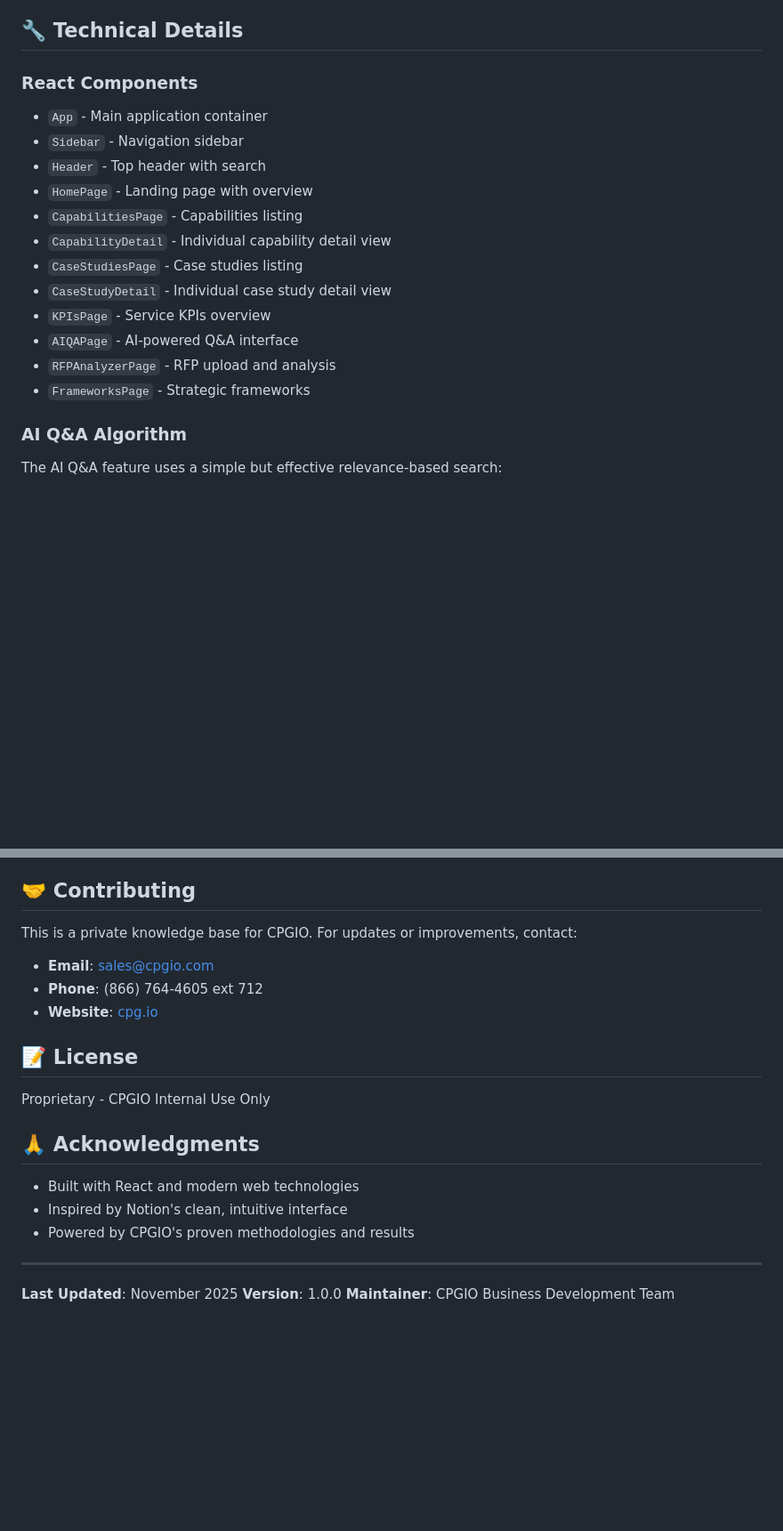
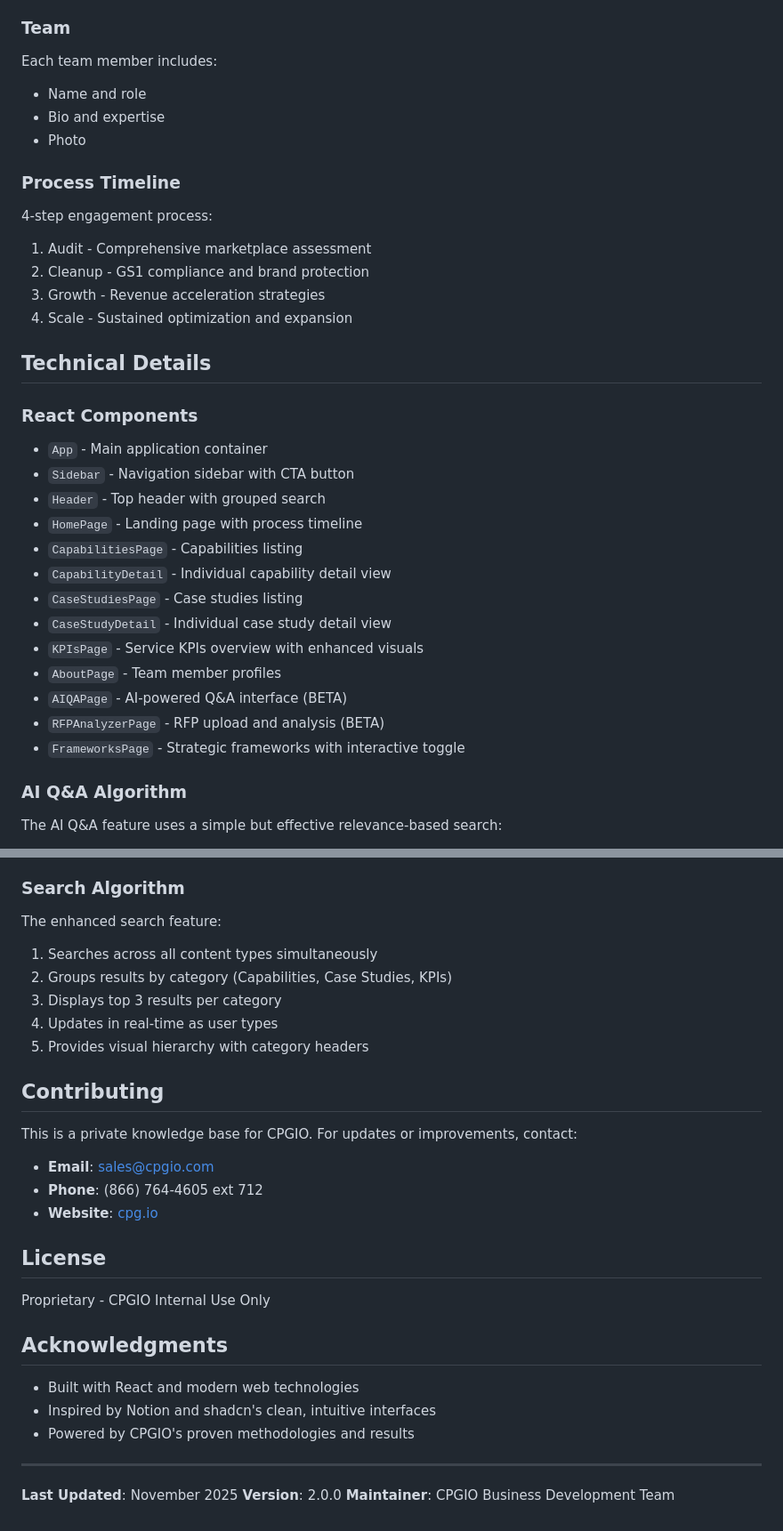
Before and after one commit to jackyjross/cpgio-knowledge-base, a Markdown page: README.md, 2 parts joined by grey strips. Shown at 89% size. GitHub-like rendering; blank space fills up the shorter version.

```diff
--- a/README.md
+++ b/README.md
@@ -175,22 +189,36 @@ Organized by category:
 - Compliance
 - Omnichannel
 
-## 🔧 Technical Details
+### Team
+Each team member includes:
+- Name and role
+- Bio and expertise
+- Photo
+
+### Process Timeline
+4-step engagement process:
+1. Audit - Comprehensive marketplace assessment
+2. Cleanup - GS1 compliance and brand protection
+3. Growth - Revenue acceleration strategies
+4. Scale - Sustained optimization and expansion
+
+## Technical Details
 
 ### React Components
 
 - `App` - Main application container
-- `Sidebar` - Navigation sidebar
-- `Header` - Top header with search
-- `HomePage` - Landing page with overview
+- `Sidebar` - Navigation sidebar with CTA button
+- `Header` - Top header with grouped search
+- `HomePage` - Landing page with process timeline
 - `CapabilitiesPage` - Capabilities listing
 - `CapabilityDetail` - Individual capability detail view
 - `CaseStudiesPage` - Case studies listing
 - `CaseStudyDetail` - Individual case study detail view
-- `KPIsPage` - Service KPIs overview
-- `AIQAPage` - AI-powered Q&A interface
-- `RFPAnalyzerPage` - RFP upload and analysis
-- `FrameworksPage` - Strategic frameworks
+- `KPIsPage` - Service KPIs overview with enhanced visuals
+- `AboutPage` - Team member profiles
+- `AIQAPage` - AI-powered Q&A interface (BETA)
+- `RFPAnalyzerPage` - RFP upload and analysis (BETA)
+- `FrameworksPage` - Strategic frameworks with interactive toggle
 
 ### AI Q&A Algorithm
 
@@ -211,7 +239,16 @@ The RFP Analyzer:
 5. Suggests relevant knowledge base references
 6. Exports formatted response template
 
-## 🤝 Contributing
+### Search Algorithm
+
+The enhanced search feature:
+1. Searches across all content types simultaneously
+2. Groups results by category (Capabilities, Case Studies, KPIs)
+3. Displays top 3 results per category
+4. Updates in real-time as user types
+5. Provides visual hierarchy with category headers
+
+## Contributing
 
 This is a private knowledge base for CPGIO. For updates or improvements, contact:
 
@@ -219,18 +256,18 @@ This is a private knowledge base for CPGIO. For updates or improvements, contact
 - **Phone**: (866) 764-4605 ext 712
 - **Website**: [cpg.io](https://cpg.io)
 
-## 📝 License
+## License
 
 Proprietary - CPGIO Internal Use Only
 
-## 🙏 Acknowledgments
+## Acknowledgments
 
 - Built with React and modern web technologies
-- Inspired by Notion's clean, intuitive interface
+- Inspired by Notion and shadcn's clean, intuitive interfaces
 - Powered by CPGIO's proven methodologies and results
 
 ---
 
 **Last Updated**: November 2025
-**Version**: 1.0.0
+**Version**: 2.0.0
 **Maintainer**: CPGIO Business Development Team
```
Also changed, not shown: other parts of README.md (+37 -23 lines).
